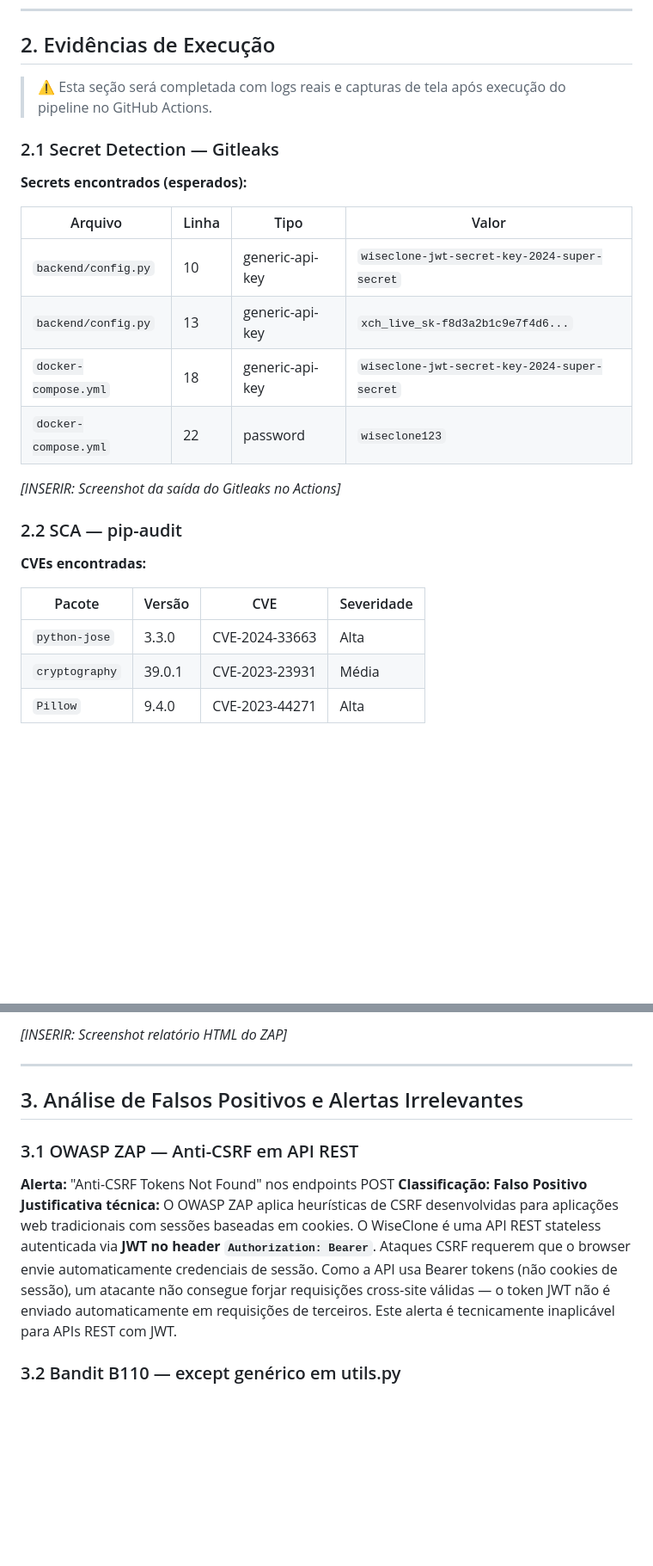
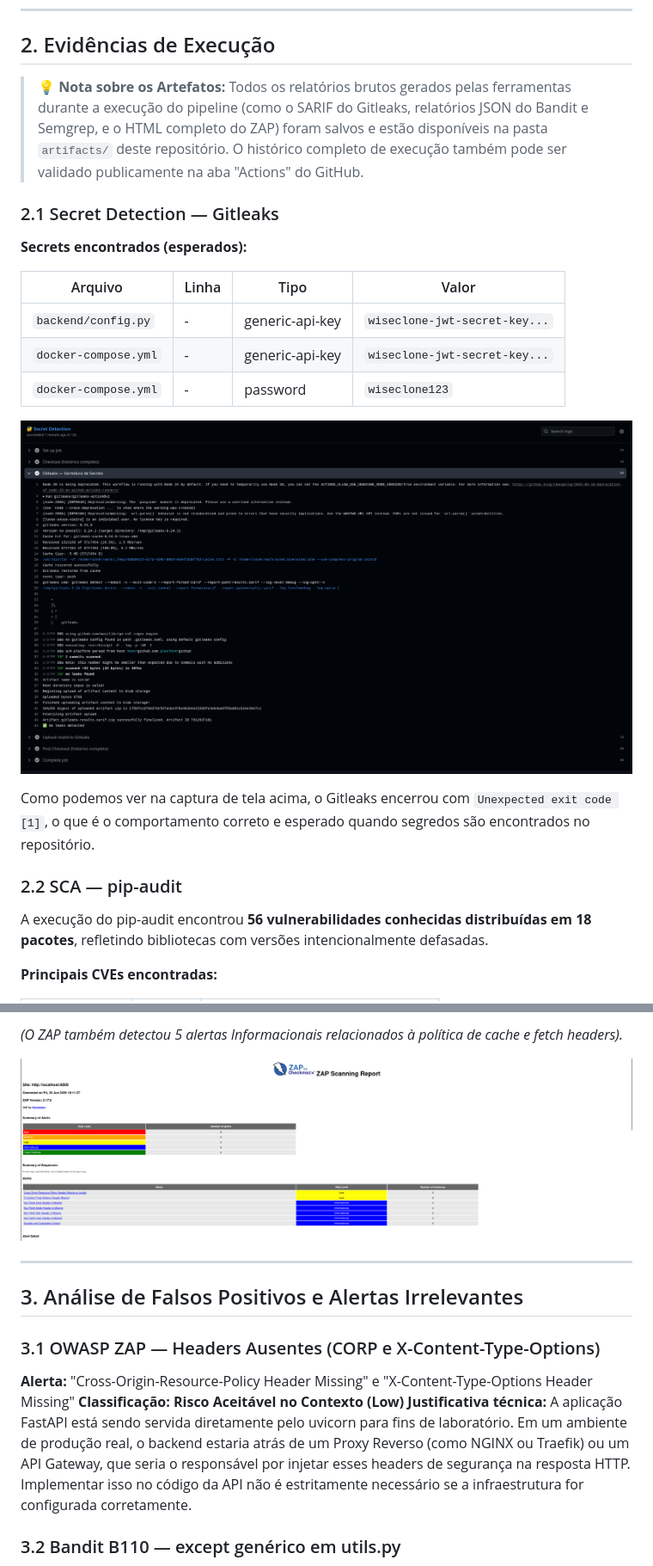
Before and after one commit to lucas-souza-vieira/wiseclone, a Markdown page: relatorio/relatorio.md, 2 parts joined by grey strips. Shown at 86% size. Rendered like a GitHub page; pictures changed too: relatorio/images/gitleaks.png (added), relatorio/images/zap.png (added); blank space fills up the shorter version.

```diff
--- a/relatorio/relatorio.md
+++ b/relatorio/relatorio.md
@@ -70,7 +70,7 @@ A escolha de um sistema financeiro é estratégica: domínios financeiros são a
 
 ## 2. Evidências de Execução
 
-> ⚠️ Esta seção será completada com logs reais e capturas de tela após execução do pipeline no GitHub Actions.
+> 💡 **Nota sobre os Artefatos:** Todos os relatórios brutos gerados pelas ferramentas durante a execução do pipeline (como o SARIF do Gitleaks, relatórios JSON do Bandit e Semgrep, e o HTML completo do ZAP) foram salvos e estão disponíveis na pasta `artifacts/` deste repositório. O histórico completo de execução também pode ser validado publicamente na aba "Actions" do GitHub.
 
 ### 2.1 Secret Detection — Gitleaks
 
@@ -78,20 +78,17 @@ A escolha de um sistema financeiro é estratégica: domínios financeiros são a
 
 | Arquivo | Linha | Tipo | Valor |
 |---------|-------|------|-------|
-| `backend/config.py` | 10 | generic-api-key | `wiseclone-jwt-secret-key-2024-super-secret` |
-| `backend/config.py` | 13 | generic-api-key | `xch_live_sk-f8d3a2b1c9e7f4d6...` |
-| `docker-compose.yml` | 18 | generic-api-key | `wiseclone-jwt-secret-key-2024-super-secret` |
-| `docker-compose.yml` | 22 | password | `wiseclone123` |
+| `backend/config.py` | - | generic-api-key | `wiseclone-jwt-secret-key...` |
+| `docker-compose.yml` | - | generic-api-key | `wiseclone-jwt-secret-key...` |
+| `docker-compose.yml` | - | password | `wiseclone123` |
 
-*[INSERIR: Screenshot da saída do Gitleaks no Actions]*
+![Saída do Gitleaks no Actions](images/gitleaks.png)
+
+Como podemos ver na captura de tela acima, o Gitleaks encerrou com `Unexpected exit code [1]`, o que é o comportamento correto e esperado quando segredos são encontrados no repositório.
 
 ### 2.2 SCA — pip-audit
 
-**CVEs encontradas:**
+A execução do pip-audit encontrou **56 vulnerabilidades conhecidas distribuídas em 18 pacotes**, refletindo bibliotecas com versões intencionalmente defasadas.
 
-| Pacote | Versão | CVE | Severidade |
-|--------|--------|-----|-----------|
-| `python-jose` | 3.3.0 | CVE-2024-33663 | Alta |
-| `cryptography` | 39.0.1 | CVE-2023-23931 | Média |
-| `Pillow` | 9.4.0 | CVE-2023-44271 | Alta |
+**Principais CVEs encontradas:**
 
@@ -142,15 +143,17 @@ A escolha de um sistema financeiro é estratégica: domínios financeiros são a
 
-*[INSERIR: Screenshot relatório HTML do ZAP]*
+*(O ZAP também detectou 5 alertas Informacionais relacionados à política de cache e fetch headers).*
+
+![Relatório OWASP ZAP](images/zap.png)
 
 ---
 
 ## 3. Análise de Falsos Positivos e Alertas Irrelevantes
 
-### 3.1 OWASP ZAP — Anti-CSRF em API REST
+### 3.1 OWASP ZAP — Headers Ausentes (CORP e X-Content-Type-Options)
 
-**Alerta:** "Anti-CSRF Tokens Not Found" nos endpoints POST
-**Classificação:** **Falso Positivo**
-**Justificativa técnica:** O OWASP ZAP aplica heurísticas de CSRF desenvolvidas para aplicações web tradicionais com sessões baseadas em cookies. O WiseClone é uma API REST stateless autenticada via **JWT no header `Authorization: Bearer`**. Ataques CSRF requerem que o browser envie automaticamente credenciais de sessão. Como a API usa Bearer tokens (não cookies de sessão), um atacante não consegue forjar requisições cross-site válidas — o token JWT não é enviado automaticamente em requisições de terceiros. Este alerta é tecnicamente inaplicável para APIs REST com JWT.
+**Alerta:** "Cross-Origin-Resource-Policy Header Missing" e "X-Content-Type-Options Header Missing"
+**Classificação:** **Risco Aceitável no Contexto (Low)**
+**Justificativa técnica:** A aplicação FastAPI está sendo servida diretamente pelo uvicorn para fins de laboratório. Em um ambiente de produção real, o backend estaria atrás de um Proxy Reverso (como NGINX ou Traefik) ou um API Gateway, que seria o responsável por injetar esses headers de segurança na resposta HTTP. Implementar isso no código da API não é estritamente necessário se a infraestrutura for configurada corretamente.
 
 ### 3.2 Bandit B110 — except genérico em utils.py
 
```
Also changed, not shown: other parts of relatorio/relatorio.md (+33 -29 lines), artifacts/dast-report/report_md.md (added, +414 -0 lines), relatorio/images/bandit.png (added), relatorio/images/checkov.png (added), relatorio/images/pip-audit.png (added), relatorio/images/semgrep.png (added), 9 other files.
